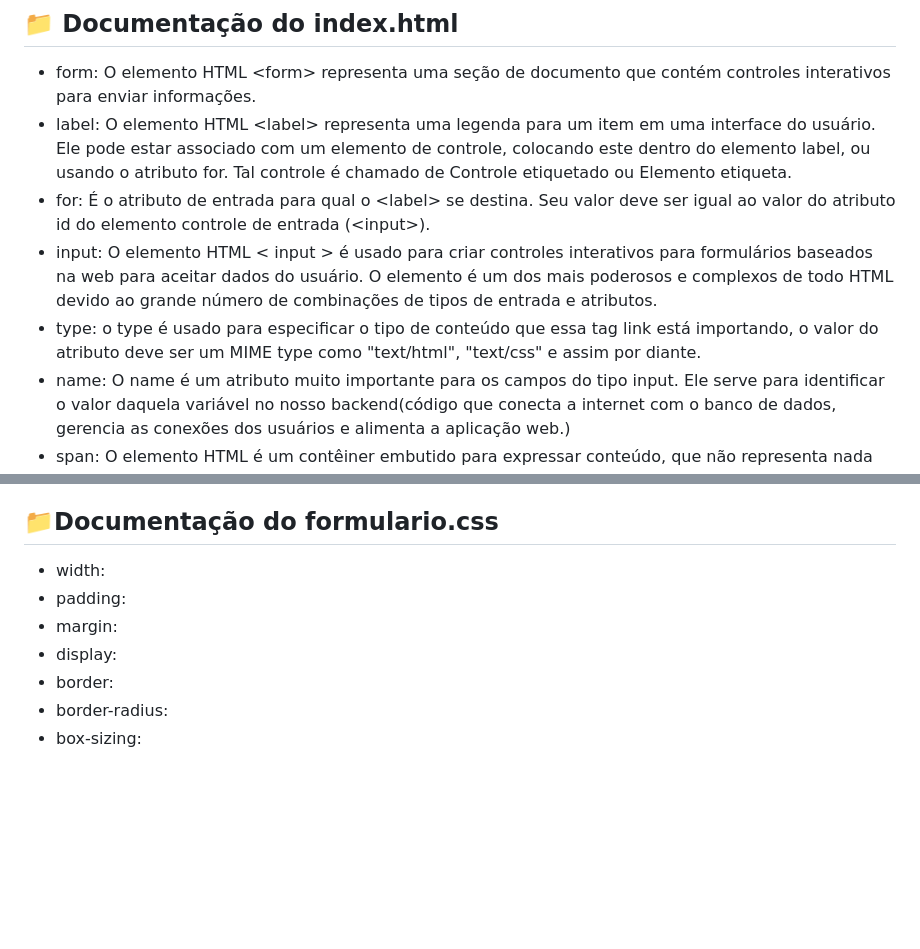
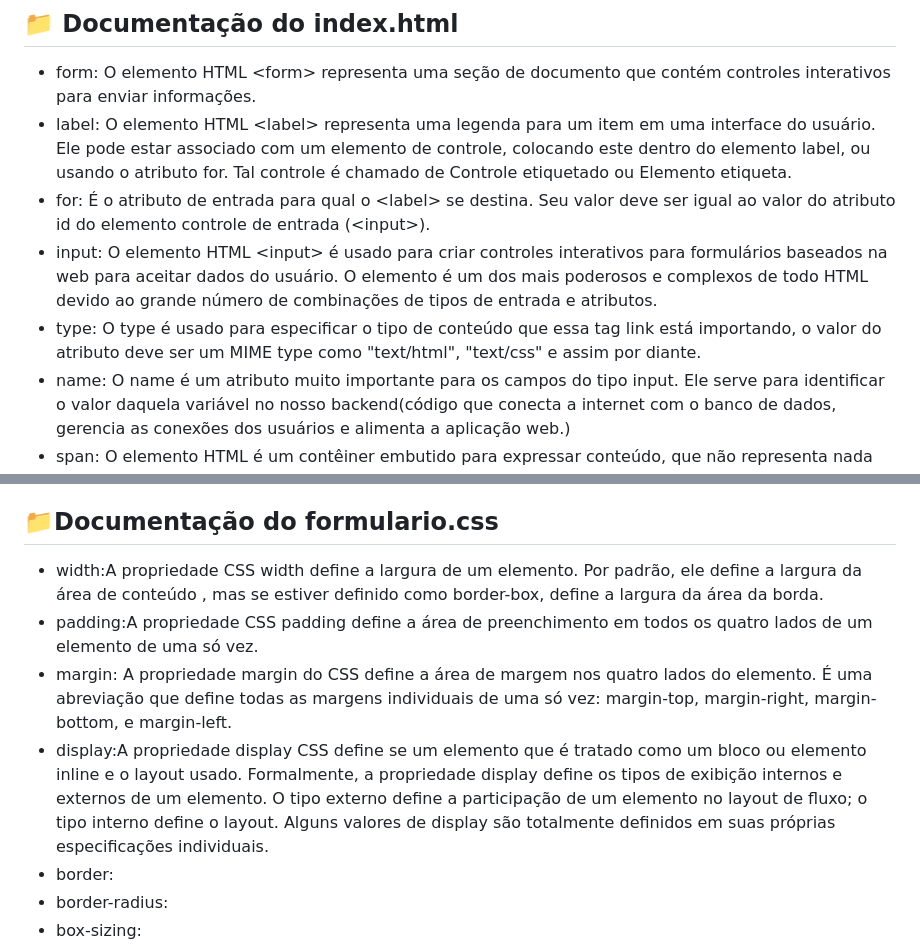
Before and after one commit to gabriellefagundes/form-contato, a Markdown page: README.md, 2 parts joined by grey strips. Rendered like a GitHub page; blank space fills up the shorter version.

Commit message:
adiciona informações no meu repositório

```diff
--- a/README.md
+++ b/README.md
@@ -13,8 +13,8 @@ Projeto criado de exemplo para termos uma noção de como criarmos um espaço pa
 * form: O elemento HTML &lt;form&gt; representa uma seção de documento que contém controles interativos para enviar informações.
 * label: O elemento HTML &lt;label&gt; representa uma legenda para um item em uma interface do usuário. Ele pode estar associado com um elemento de controle, colocando este dentro do elemento label, ou usando o atributo for. Tal controle é chamado de Controle etiquetado ou Elemento etiqueta.
 * for:  É o atributo de entrada para qual o &lt;label&gt; se destina. Seu valor deve ser igual ao valor do atributo id do elemento controle de entrada (&lt;input&gt;).
-* input: O elemento HTML < input > é usado para criar controles interativos para formulários baseados na web para aceitar dados do usuário. O elemento é um dos mais poderosos e complexos de todo HTML devido ao grande número de combinações de tipos de entrada e atributos.
-* type:  o type é usado para especificar o tipo de conteúdo que essa tag link está importando, o valor do atributo deve ser um MIME type como "text/html", "text/css" e assim por diante.
+* input: O elemento HTML &lt;input&gt; é usado para criar controles interativos para formulários baseados na web para aceitar dados do usuário. O elemento é um dos mais poderosos e complexos de todo HTML devido ao grande número de combinações de tipos de entrada e atributos.
+* type: O type é usado para especificar o tipo de conteúdo que essa tag link está importando, o valor do atributo deve ser um MIME type como "text/html", "text/css" e assim por diante.
 * name: O name é um atributo muito importante para os campos do tipo input. Ele serve para identificar o valor daquela variável no nosso backend(código que conecta a internet com o banco de dados, gerencia as conexões dos usuários e alimenta a aplicação web.)
 * span: O elemento HTML é um contêiner embutido para expressar conteúdo, que não representa nada inerentemente. Ele pode ser usado para agrupar elementos para fins de estilo ou porque eles compartilham valores de atributos. Deve ser usado somente quando nenhum outro elemento semântico for apropriado. É muito parecido com um elemento, mas é um elemento de nível de bloco.
 * id: O atributo id especifica uma identificação única para o elemento HTML. Por questões de boas práticas, não deve ser reutilizado e nem conter espaços em seu nome, pois o navegador irá identificar o espaço como parte dele, já que os elementos não podem ter mais de um id.
@@ -22,10 +22,10 @@ Projeto criado de exemplo para termos uma noção de como criarmos um espaço pa
 * button: O elemento HTML é um elemento interativo ativado por um usuário com mouse, teclado, dedo, comando de voz ou outra tecnologia assistiva. Uma vez ativado, ele executa uma ação, como enviar um formulário ou abrir uma caixa de diálogo.
 
 ##  📁Documentação do formulario.css
-* width:
-* padding:
-* margin:
-* display:
+* width:A propriedade CSS width define a largura de um elemento. Por padrão, ele define a largura da área de conteúdo , mas se estiver definido como border-box, define a largura da área da borda.
+* padding:A propriedade CSS padding define a área de preenchimento em todos os quatro lados de um elemento de uma só vez.
+* margin: A propriedade margin do CSS define a área de margem nos quatro lados do elemento. É uma abreviação que define todas as margens individuais de uma só vez: margin-top, margin-right, margin-bottom, e margin-left.
+* display:A propriedade display CSS define se um elemento que é tratado como um bloco ou elemento inline e o layout usado. Formalmente, a propriedade display define os tipos de exibição internos e externos de um elemento. O tipo externo define a participação de um elemento no layout de fluxo; o tipo interno define o layout. Alguns valores de display são totalmente definidos em suas próprias especificações individuais.
 * border:
 * border-radius:
 * box-sizing:
```
Also changed, not shown: other parts of README.md (+1 -1 lines).
